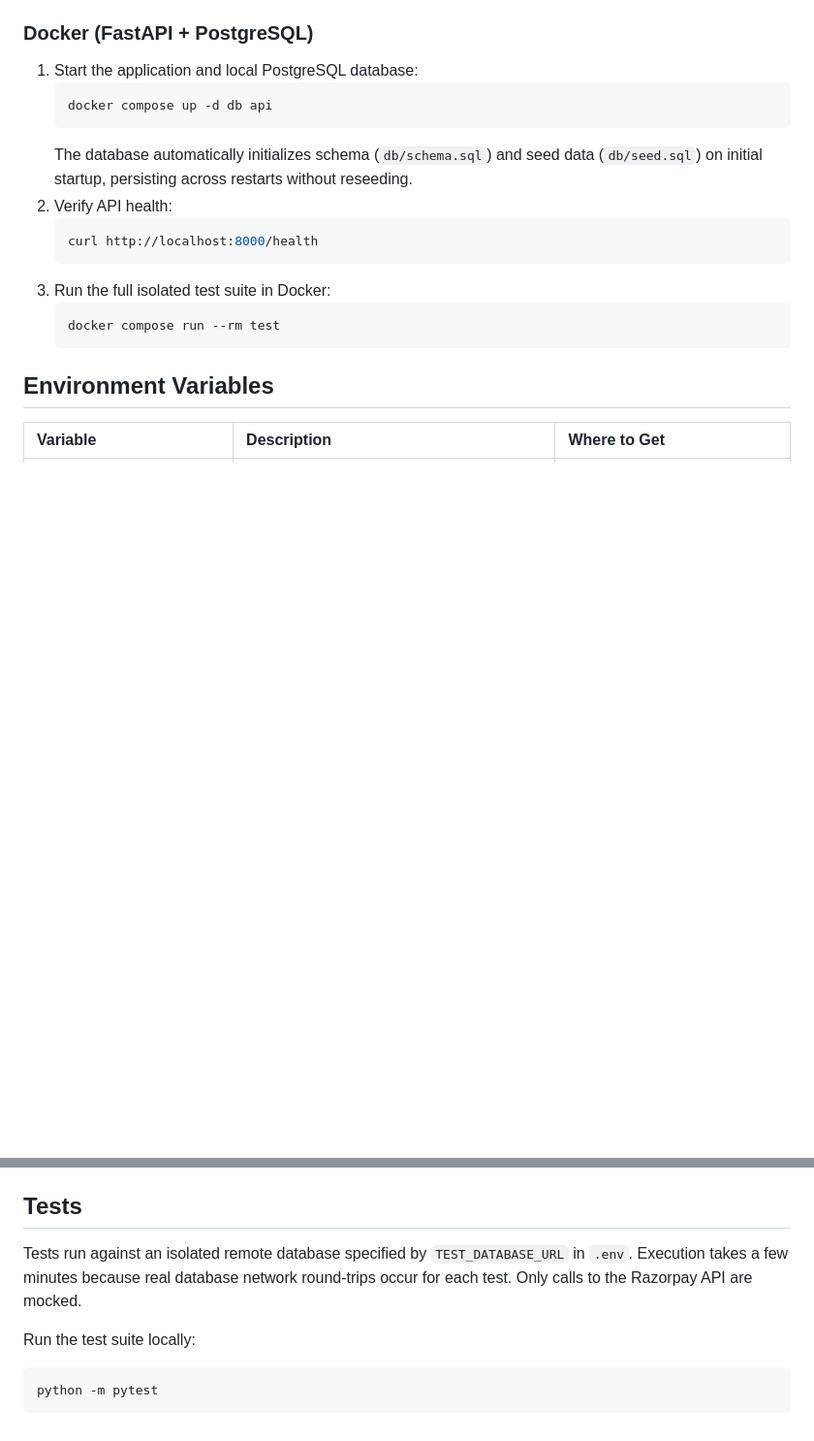
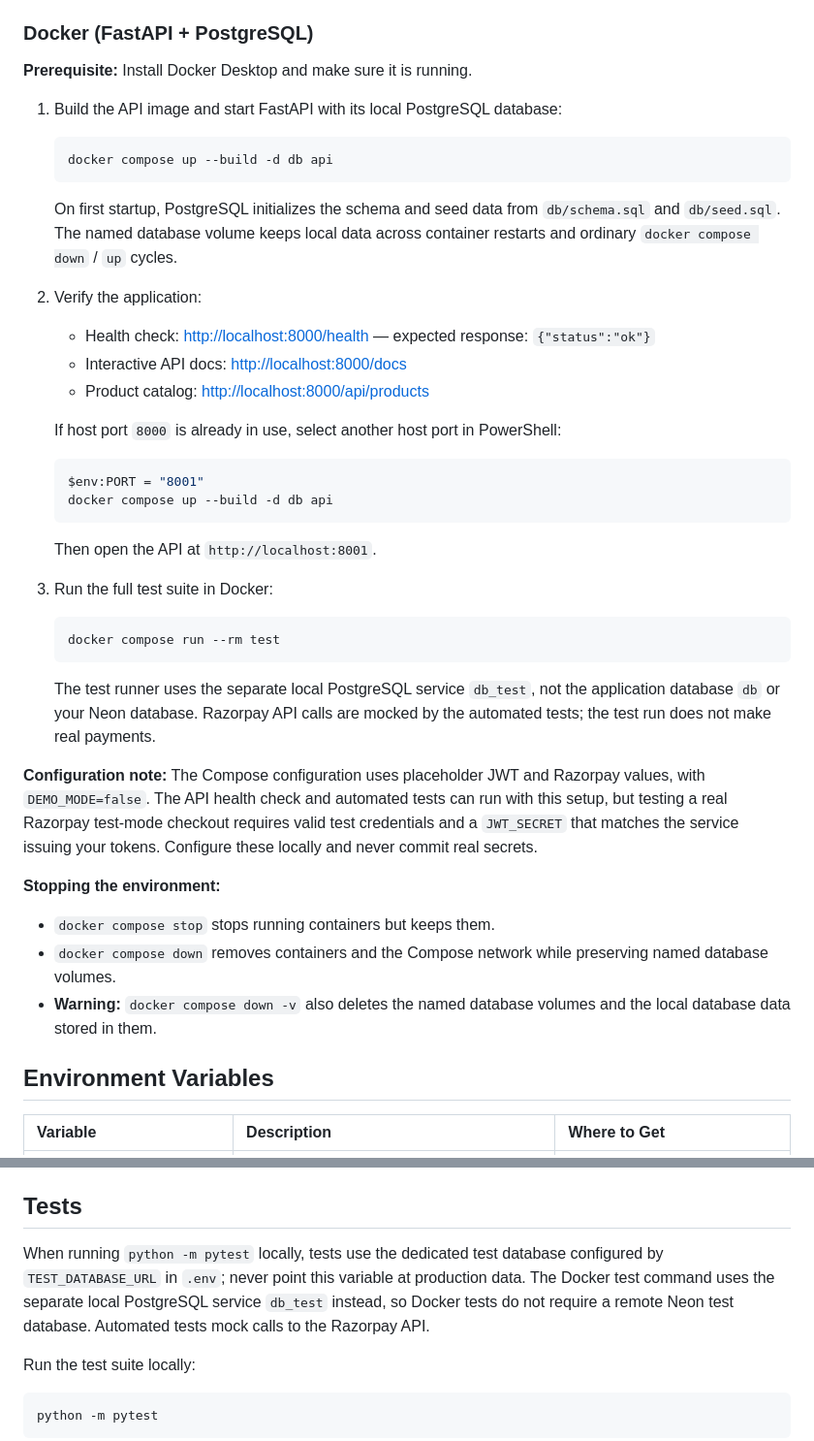
Before and after one commit to deoreparth700-design/Cart-API, a Markdown page: README.md, 2 parts joined by grey strips. Shown at 97% size. Drawn GitHub-style; blank space fills up the shorter version.

Commit message:
docs: clarify Docker setup and test workflow

````diff
--- a/README.md
+++ b/README.md
@@ -67,19 +67,46 @@ Only the webhook can set paid.
 
 ### Docker (FastAPI + PostgreSQL)
 
-1. Start the application and local PostgreSQL database:
+**Prerequisite:** Install Docker Desktop and make sure it is running.
+
+1. Build the API image and start FastAPI with its local PostgreSQL database:
+
    ```bash
-   docker compose up -d db api
+   docker compose up --build -d db api
    ```
-   The database automatically initializes schema (`db/schema.sql`) and seed data (`db/seed.sql`) on initial startup, persisting across restarts without reseeding.
-2. Verify API health:
-   ```bash
-   curl http://localhost:8000/health
+
+   On first startup, PostgreSQL initializes the schema and seed data from `db/schema.sql` and `db/seed.sql`. The named database volume keeps local data across container restarts and ordinary `docker compose down` / `up` cycles.
+
+2. Verify the application:
+
+   - Health check: [http://localhost:8000/health](http://localhost:8000/health) — expected response: `{"status":"ok"}`
+   - Interactive API docs: [http://localhost:8000/docs](http://localhost:8000/docs)
+   - Product catalog: [http://localhost:8000/api/products](http://localhost:8000/api/products)
+
+   If host port `8000` is already in use, select another host port in PowerShell:
+
+   ```powershell
+   $env:PORT = "8001"
+   docker compose up --build -d db api
    ```
-3. Run the full isolated test suite in Docker:
+
+   Then open the API at `http://localhost:8001`.
+
+3. Run the full test suite in Docker:
+
    ```bash
    docker compose run --rm test
    ```
+
+   The test runner uses the separate local PostgreSQL service `db_test`, not the application database `db` or your Neon database. Razorpay API calls are mocked by the automated tests; the test run does not make real payments.
+
+**Configuration note:** The Compose configuration uses placeholder JWT and Razorpay values, with `DEMO_MODE=false`. The API health check and automated tests can run with this setup, but testing a real Razorpay test-mode checkout requires valid test credentials and a `JWT_SECRET` that matches the service issuing your tokens. Configure these locally and never commit real secrets.
+
+**Stopping the environment:**
+
+- `docker compose stop` stops running containers but keeps them.
+- `docker compose down` removes containers and the Compose network while preserving named database volumes.
+- **Warning:** `docker compose down -v` also deletes the named database volumes and the local database data stored in them.
 
 ## Environment Variables
 
@@ -149,7 +176,7 @@ The helper script `scripts/sign_webhook.py` sends signed payloads from a JSON fi
 
 ## Tests
 
-Tests run against an isolated remote database specified by `TEST_DATABASE_URL` in `.env`. Execution takes a few minutes because real database network round-trips occur for each test. Only calls to the Razorpay API are mocked.
+When running `python -m pytest` locally, tests use the dedicated test database configured by `TEST_DATABASE_URL` in `.env`; never point this variable at production data. The Docker test command uses the separate local PostgreSQL service `db_test` instead, so Docker tests do not require a remote Neon test database. Automated tests mock calls to the Razorpay API.
 
 Run the test suite locally:
 ```bash
````
